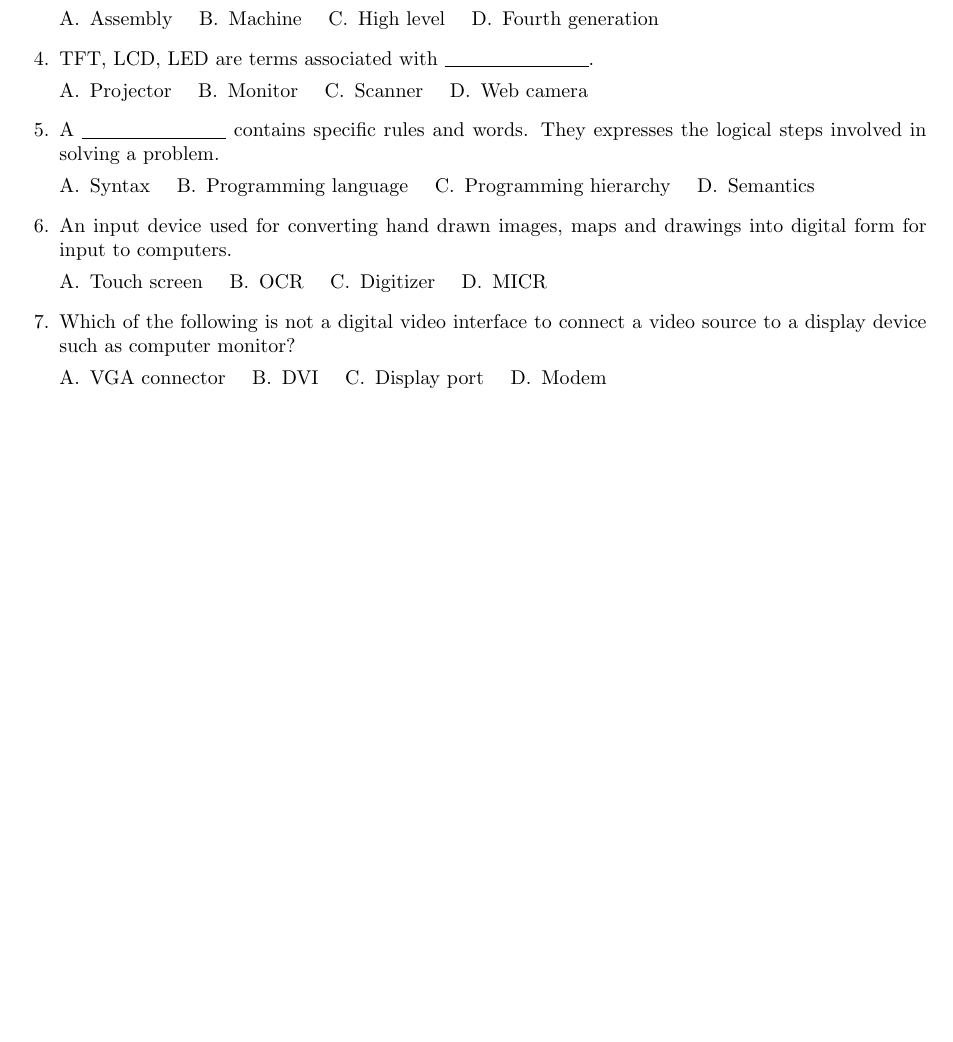
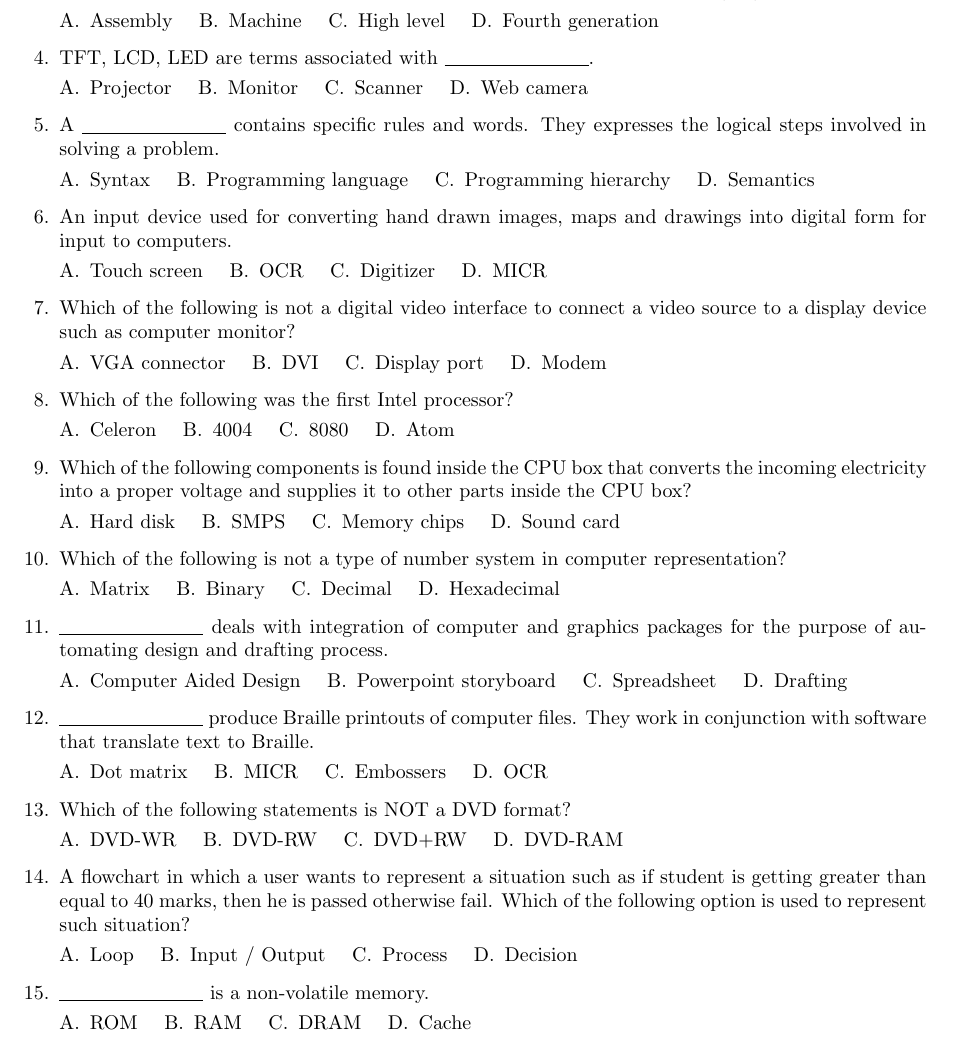
Before and after one commit to rvkmar/olympiadQuestions, a LaTeX problem sheet (lochan_10072024.tex): part of the page, cut so that both start at the same text, the shorter picture padded with empty space. Compiled offline with pdfLaTeX.

Commit message:
day 1 completed

```diff
--- a/lochan_10072024.tex
+++ b/lochan_10072024.tex
@@ -78,7 +78,77 @@
     \choice Modem
 \end{oneparchoices}
 
+\question Which of the following was the first Intel processor?
 
+\begin{oneparchoices}
+    \choice Celeron
+    \choice 4004
+    \choice 8080
+    \choice Atom
+\end{oneparchoices}
+
+\question Which of the following components is found inside the CPU box that converts the incoming electricity into a proper voltage and supplies it to other parts inside the CPU box?
+
+\begin{oneparchoices}
+    \choice Hard disk
+    \choice SMPS
+    \choice Memory chips
+    \choice Sound card
+\end{oneparchoices}
+
+\question Which of the following is not a type of number system in computer representation?
+
+\begin{oneparchoices}
+    \choice Matrix
+    \choice Binary
+    \choice Decimal
+    \choice Hexadecimal
+\end{oneparchoices}
+
+\question \fillin[100] deals with integration of computer and graphics packages for the purpose of automating design and drafting process.
+
+\begin{oneparchoices}
+    \choice Computer Aided Design
+    \choice Powerpoint storyboard
+    \choice Spreadsheet
+    \choice Drafting
+\end{oneparchoices}
+
+\question \fillin[100] produce Braille printouts of computer files. They work in conjunction with software that translate text to Braille.
+
+\begin{oneparchoices}
+    \choice Dot matrix
+    \choice MICR
+    \choice Embossers
+    \choice OCR
+\end{oneparchoices}
+
+\question Which of the following statements is NOT a DVD format?
+
+\begin{oneparchoices}
+    \choice DVD-WR
+    \choice DVD-RW
+    \choice DVD+RW
+    \choice DVD-RAM
+\end{oneparchoices}
+
+\question A flowchart in which a user wants to represent a situation such as if student is getting greater than equal to 40 marks, then he is passed otherwise fail. Which of the following option is used to represent such situation?
+
+\begin{oneparchoices}
+    \choice Loop
+    \choice Input / Output
+    \choice Process
+    \choice Decision
+\end{oneparchoices}
+
+\question \fillin[100] is a non-volatile memory.
+
+\begin{oneparchoices}
+    \choice ROM
+    \choice RAM
+    \choice DRAM
+    \choice Cache
+\end{oneparchoices}
 
 \end{questions}
 
```
Also changed, not shown: charan_10072024.pdf, lochan_10072024.pdf, omr.pdf, 3 other files.
